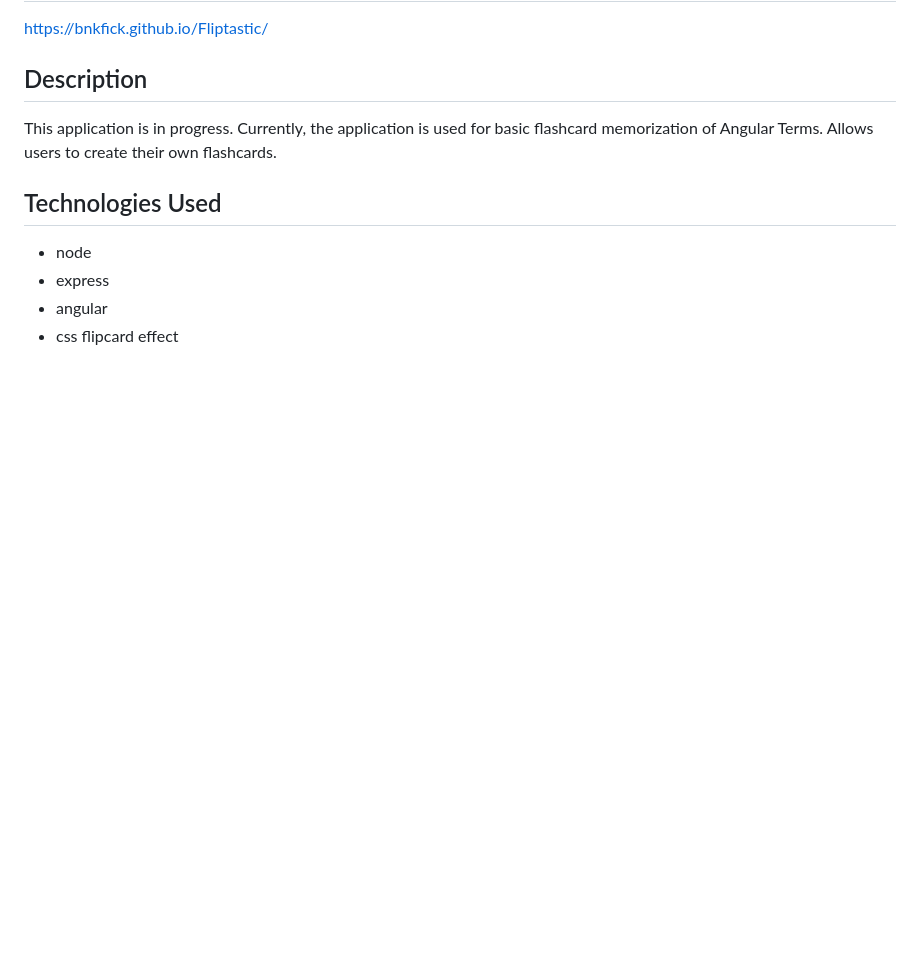
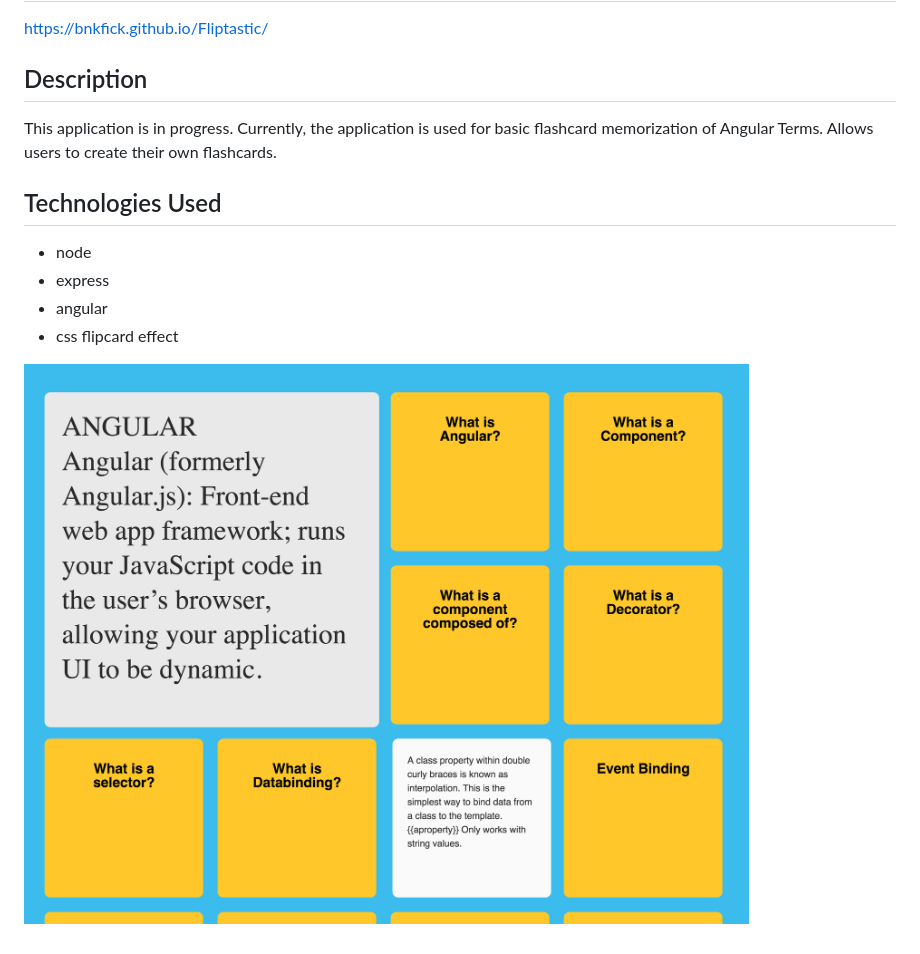
Before and after one commit to bnkfick/Fliptastic, a Markdown page: Readme.md, the part around the change. Drawn GitHub-style; pictures changed too: Fliptastic.png (added); blank space fills up the shorter version.

Commit message:
readme image

```diff
--- a/Readme.md
+++ b/Readme.md
@@ -11,3 +11,5 @@ This application is in progress. Currently, the application is used for basic fl
 - express
 - angular
 - css flipcard effect
+
+![Fliptastic Flashcards](Fliptastic.png)
```
Also changed, not shown: 1 other file.
